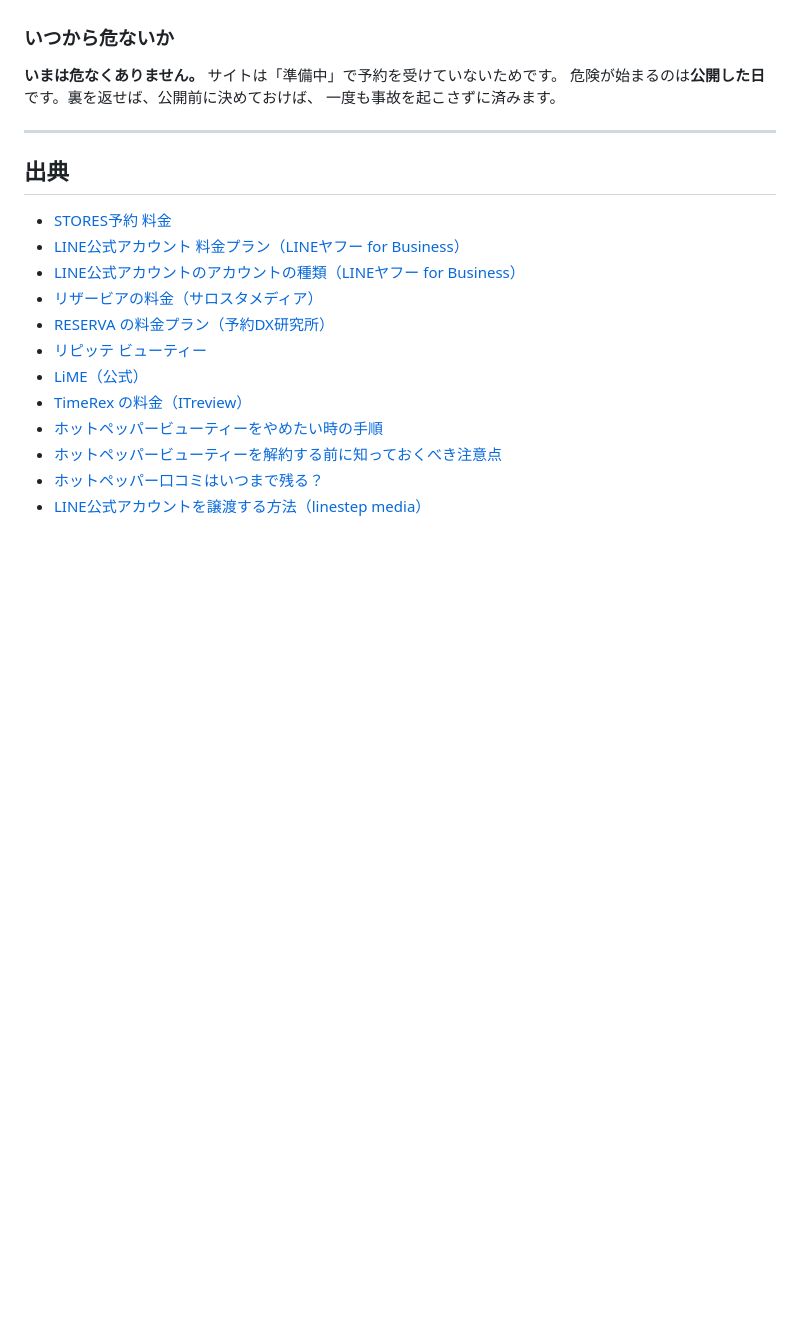
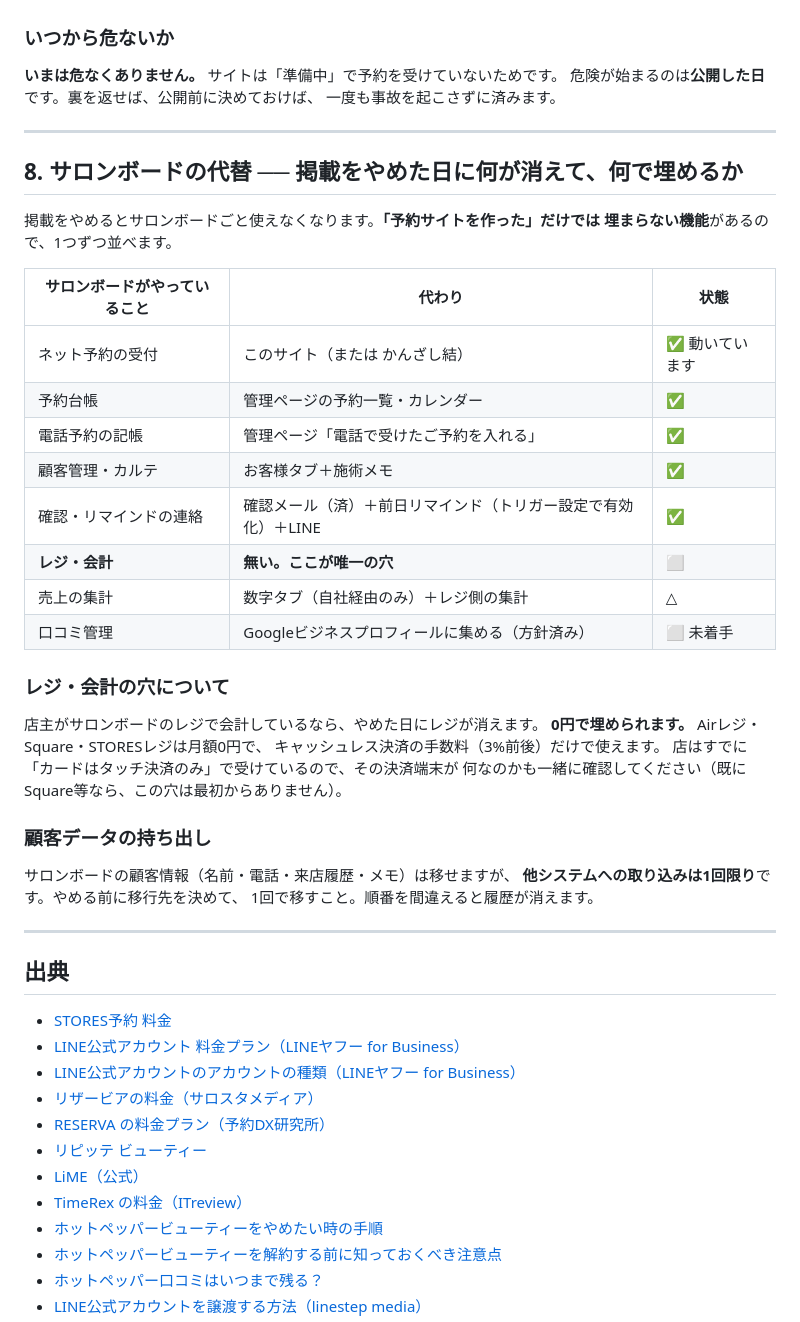
Before and after one commit to andenknt31113/salon-booking-site, a Markdown page: 調べたこと.md, the part around the change. Rendered like a GitHub page; blank space fills up the shorter version.

Commit message:
サロンボードの代替表を書き残す
掲載をやめるとサロンボードごと消える。予約サイトを作っただけでは
埋まらない機能を1つずつ並べた。埋まっていないのはレジ・会計だけで、
そこはAirレジ等の0円POSで埋まる。店の決済端末が何かの確認が先。

顧客データの持ち出しは1回限りなので、やめる前に移行先を決めること。

```diff
--- a/調べたこと.md
+++ b/調べたこと.md
@@ -333,6 +333,38 @@ Googleカレンダーとの連携も標準機能では用意されていませ
 
 ---
 
+## 8. サロンボードの代替 ── 掲載をやめた日に何が消えて、何で埋めるか
+
+掲載をやめるとサロンボードごと使えなくなります。**「予約サイトを作った」だけでは
+埋まらない機能**があるので、1つずつ並べます。
+
+| サロンボードがやっていること | 代わり | 状態 |
+| --- | --- | --- |
+| ネット予約の受付 | このサイト（または かんざし結） | ✅ 動いています |
+| 予約台帳 | 管理ページの予約一覧・カレンダー | ✅ |
+| 電話予約の記帳 | 管理ページ「電話で受けたご予約を入れる」 | ✅ |
+| 顧客管理・カルテ | お客様タブ＋施術メモ | ✅ |
+| 確認・リマインドの連絡 | 確認メール（済）＋前日リマインド（トリガー設定で有効化）＋LINE | ✅ |
+| **レジ・会計** | **無い。ここが唯一の穴** | ⬜ |
+| 売上の集計 | 数字タブ（自社経由のみ）＋レジ側の集計 | △ |
+| 口コミ管理 | Googleビジネスプロフィールに集める（方針済み） | ⬜ 未着手 |
+
+### レジ・会計の穴について
+
+店主がサロンボードのレジで会計しているなら、やめた日にレジが消えます。
+**0円で埋められます。** Airレジ・Square・STORESレジは月額0円で、
+キャッシュレス決済の手数料（3%前後）だけで使えます。
+店はすでに「カードはタッチ決済のみ」で受けているので、その決済端末が
+何なのかも一緒に確認してください（既にSquare等なら、この穴は最初からありません）。
+
+### 顧客データの持ち出し
+
+サロンボードの顧客情報（名前・電話・来店履歴・メモ）は移せますが、
+**他システムへの取り込みは1回限り**です。やめる前に移行先を決めて、
+1回で移すこと。順番を間違えると履歴が消えます。
+
+---
+
 ## 出典
 
 - [STORES予約 料金](https://stores.fun/reserve)
```
